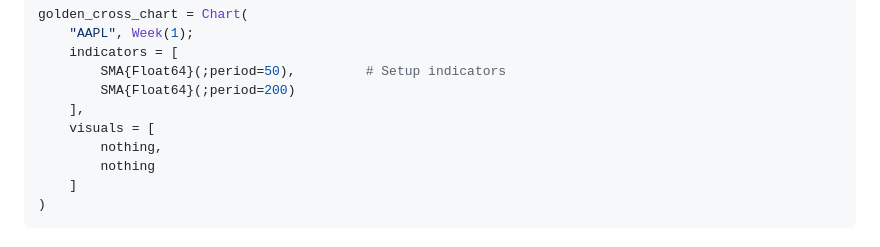
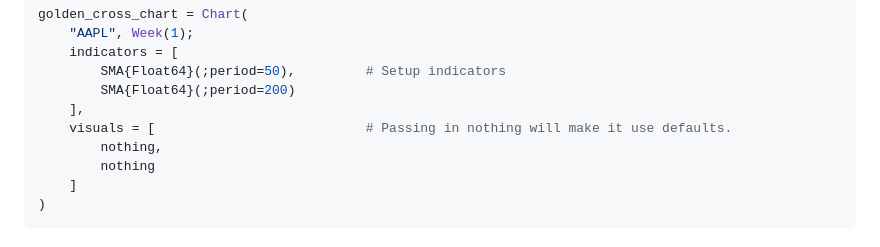
Before and after one commit to g-gundam/TechnicalIndicatorCharts.jl, a Markdown page: docs/src/index.md, the part around the change. GitHub-like rendering.

Commit message:
Add a comment about using nothing for defaults

```diff
--- a/docs/src/index.md
+++ b/docs/src/index.md
@@ -55,7 +55,7 @@ golden_cross_chart = Chart(
         SMA{Float64}(;period=50),         # Setup indicators
         SMA{Float64}(;period=200)
     ],
-    visuals = [
+    visuals = [                           # Passing in nothing will make it use defaults.
         nothing,
         nothing
     ]
```
